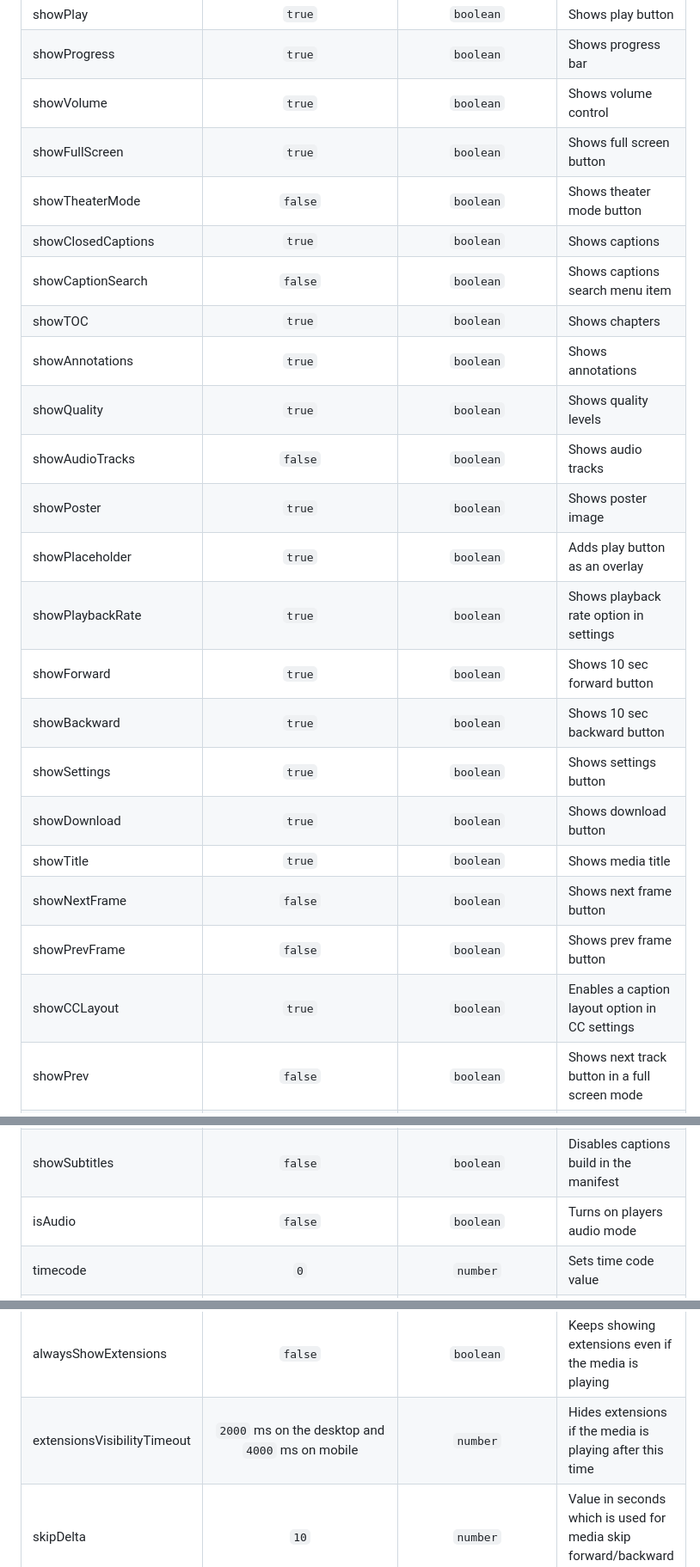
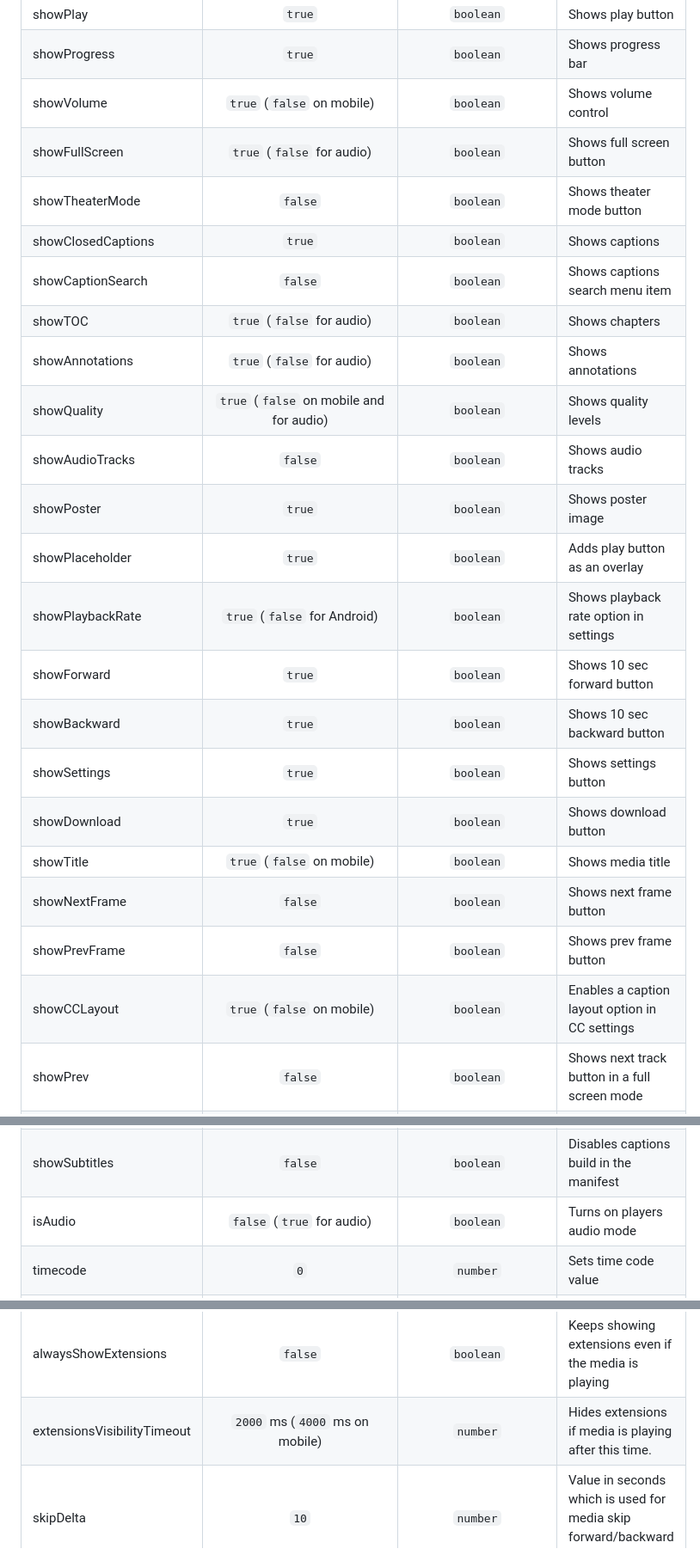
Before and after one commit to Ravnur-Inc/ravplayer, a Markdown page: ravnur-player-instructions.md, 3 parts joined by grey strips. Shown at 86% size. Drawn GitHub-style.

Commit message:
Update ravnur-player-instructions.md
Adds audio and mobile related comments in the options section from the original

```diff
--- a/ravnur-player-instructions.md
+++ b/ravnur-player-instructions.md
@@ -168,33 +168,33 @@ ___
 | i18n |  | `Player$Translation` | Custom translations object |
 | showPlay | `true` | `boolean` | Shows play button |
 | showProgress | `true` | `boolean` | Shows progress bar |
-| showVolume | `true` | `boolean` | Shows volume control |
-| showFullScreen | `true` | `boolean` | Shows full screen button |
+| showVolume | `true` (`false` on mobile) | `boolean` | Shows volume control |
+| showFullScreen | `true` (`false` for audio) | `boolean` | Shows full screen button |
 | showTheaterMode | `false` | `boolean` | Shows theater mode button |
 | showClosedCaptions | `true` | `boolean` | Shows captions |
 | showCaptionSearch | `false` | `boolean` | Shows captions search menu item |
-| showTOC | `true` | `boolean` | Shows chapters |
-| showAnnotations | `true` | `boolean` | Shows annotations |
-| showQuality | `true` | `boolean` | Shows quality levels |
+| showTOC | `true` (`false` for audio) | `boolean` | Shows chapters |
+| showAnnotations | `true` (`false` for audio) | `boolean` | Shows annotations |
+| showQuality | `true` (`false` on mobile and for audio) | `boolean` | Shows quality levels |
 | showAudioTracks | `false` | `boolean` | Shows audio tracks |
 | showPoster | `true` | `boolean` | Shows poster image |
 | showPlaceholder | `true` | `boolean` | Adds play button as an overlay |
-| showPlaybackRate | `true` | `boolean` | Shows playback rate option in settings |
+| showPlaybackRate | `true` (`false` for Android) | `boolean` | Shows playback rate option in settings |
 | showForward | `true` | `boolean` | Shows 10 sec forward button |
 | showBackward | `true` | `boolean` | Shows 10 sec backward button |
 | showSettings | `true` | `boolean` | Shows settings button |
 | showDownload | `true` | `boolean` | Shows download button |
-| showTitle | `true` | `boolean` | Shows media title |
+| showTitle | `true` (`false` on mobile) | `boolean` | Shows media title |
 | showNextFrame | `false` | `boolean` | Shows next frame button |
 | showPrevFrame | `false` | `boolean` | Shows prev frame button |
-| showCCLayout | `true` | `boolean` | Enables a caption layout option in CC settings |
+| showCCLayout | `true` (`false` on mobile) | `boolean` | Enables a caption layout option in CC settings |
 | showPrev | `false` | `boolean` | Shows next track button in a full screen mode |
 | showNext | `false` | `boolean` | Shows prev track button in a full screen mode |
 | showCrawl | `false` | `boolean` | Shows the crawl text |
 | crawl | `null` | `Player$CrawlOptions` | Crawl text configurations |
 | isProgressLiveStream | `false` |`boolean` | If `true`, disables progress bar click event and current time indicator |
 | showSubtitles | `false` | `boolean` | Disables captions build in the manifest |
-| isAudio | `false` | `boolean` | Turns on players audio mode |
+| isAudio | `false` (`true` for audio) | `boolean` | Turns on players audio mode |
 | timecode | `0` | `number` | Sets time code value |
 | frameRate | `23.976` | `number` | Sets frame rate value |
 | clip | `undefined` | `[number, number]` | Plays part of the media |
@@ -211,7 +211,7 @@ ___
 | hideplaylist | `false` | `boolean` | Hides playlist media previews |
 | showExtensions | `true` | `boolean` | Determines whether to display custom extensions, including controls like progress bar, settings, and captions |
 | alwaysShowExtensions | `false` | `boolean` | Keeps showing extensions even if the media is playing |
-| extensionsVisibilityTimeout | `2000` ms on the desktop and `4000` ms on mobile | `number` | Hides extensions if the media is playing after this time |
+| extensionsVisibilityTimeout | `2000` ms (`4000` ms on mobile) | `number` | Hides extensions if media is playing after this time. |
 | skipDelta | `10` | `number` | Value in seconds which is used for media skip forward/backward functionality |
 | keyboardListeners | `{}` | `{ [keyCode]: (player) => void }` | allows the customization of key codes and their handle functions |
 | globalKeyboardListeners | `false` | `boolean` | controls whether keyboard commands are observed and acted upon across the entire webpage or within the player area. When set to true, keyboard inputs affect the entire webpage, while false restricts them to interactions within the player only |
```
Also changed, not shown: other parts of ravnur-player-instructions.md (+1 -1 lines).
